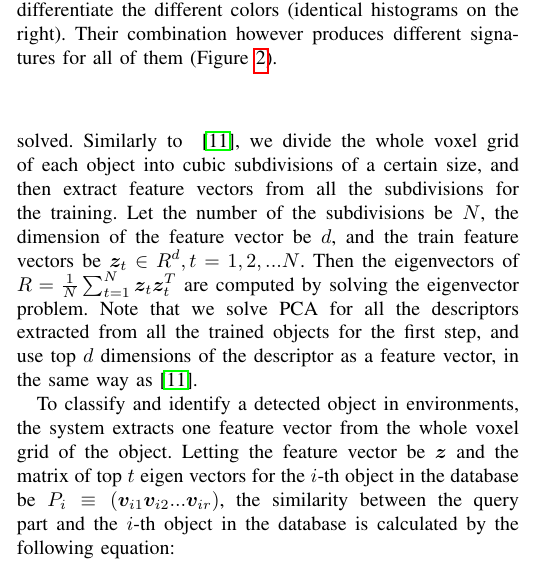
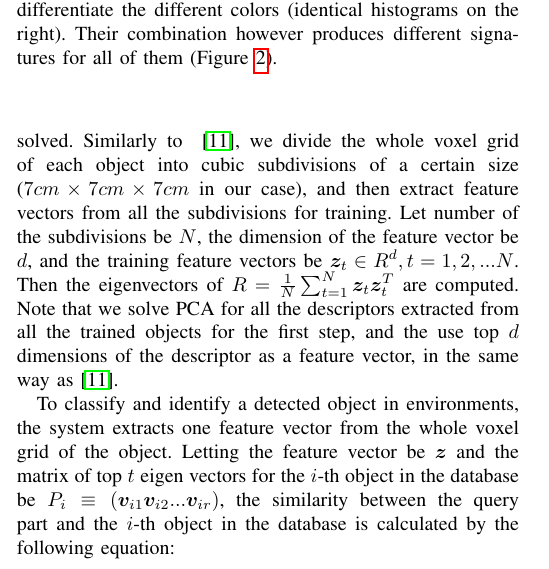
Before and after one commit to dejanpan/color-chlac-grsd, a LaTeX paper (color_chlac_grsd.tex): part of one column of page 4 of 8, cut so that both start at the same text. Compiled offline with pdfLaTeX.

Commit message:
nico's comments for the section V

```diff
--- a/color_chlac_grsd.tex
+++ b/color_chlac_grsd.tex
@@ -454,12 +454,12 @@ Linear Subspace Method (LSM)~\cite{watanabe1973} is an established learning meth
 As a training process, several feature vectors that represent each object are extracted,
 and then Principal Component Analisis (PCA) for them is solved.
 Similarly to ~\cite{kanezaki2010icra}, we divide the whole voxel grid of each object into
-cubic subdivisions of a certain size, and then extract feature vectors from all the subdivisions for the training.
-Let the number of the subdivisions be $N$, the dimension of the feature vector be $d$,
-and the train feature vectors be $\bm{z}_t \in R^d, t=1,2,...N$.
-Then the eigenvectors of $R=\frac{1}{N} \sum^{N}_{t=1} \bm{z}_t \bm{z}_t^T$ are computed by solving the eigenvector problem.
+cubic subdivisions of a certain size ($7cm\times7cm\times7cm$ in our case), and then extract feature vectors from all the subdivisions for training.
+Let number of the subdivisions be $N$, the dimension of the feature vector be $d$,
+and the training feature vectors be $\bm{z}_t \in R^d, t=1,2,...N$.
+Then the eigenvectors of $R=\frac{1}{N} \sum^{N}_{t=1} \bm{z}_t \bm{z}_t^T$ are computed.
 Note that we solve PCA for all the descriptors extracted from all the trained objects for the first step,
-and use top $d$ dimensions of the descriptor as a feature vector, in the same way as \cite{kanezaki2010icra}.
+and the use top $d$ dimensions of the descriptor as a feature vector, in the same way as \cite{kanezaki2010icra}.
 
 To classify and identify a detected object in environments, the system extracts one feature vector from the whole voxel grid of the object.
 Letting the feature vector be $\bm{z}$ and the matrix of top $t$ eigen vectors for the $i$-th object in the database be $P_i \equiv (\bm{v}_{i1} \bm{v}_{i2} ... \bm{v}_{ir})$,
```
